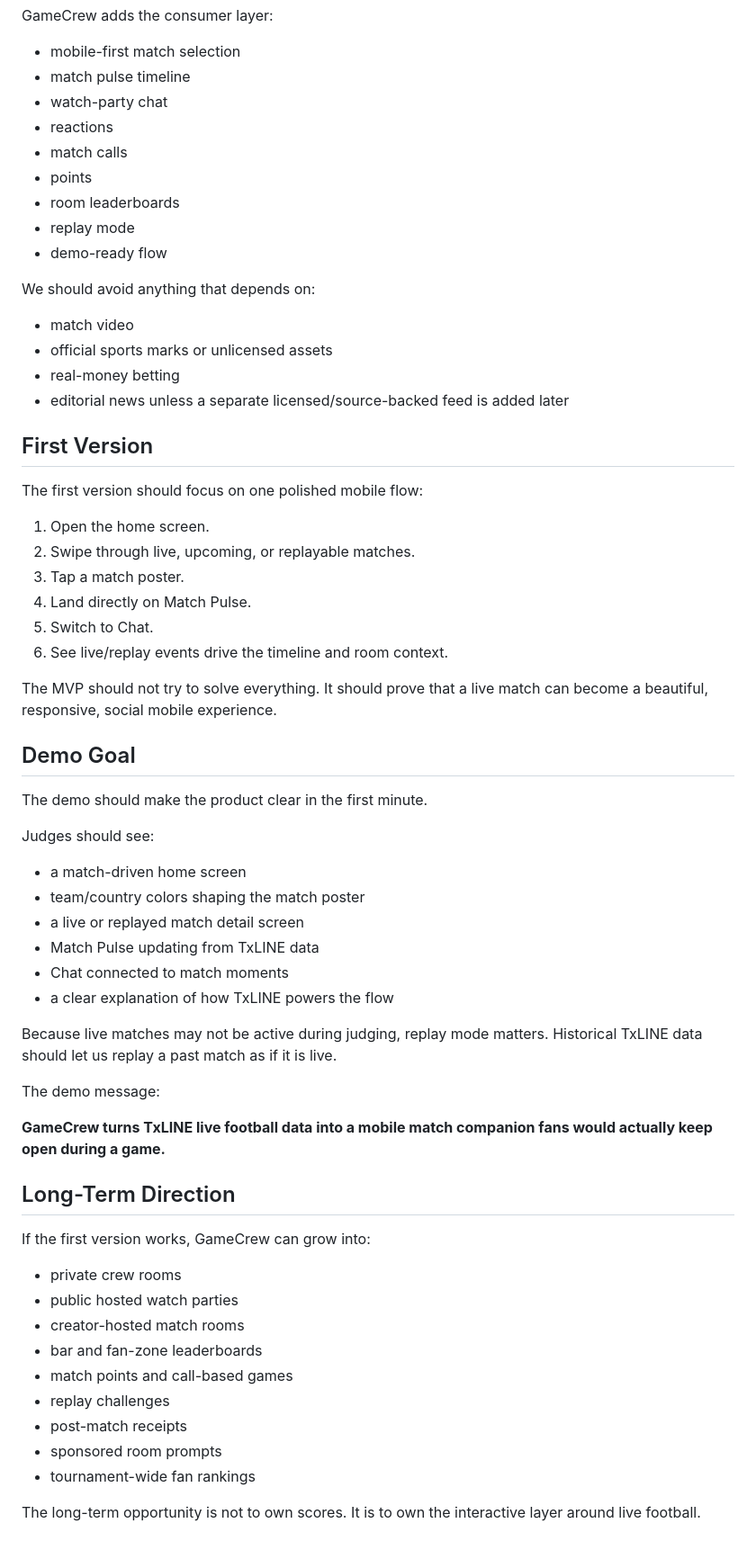
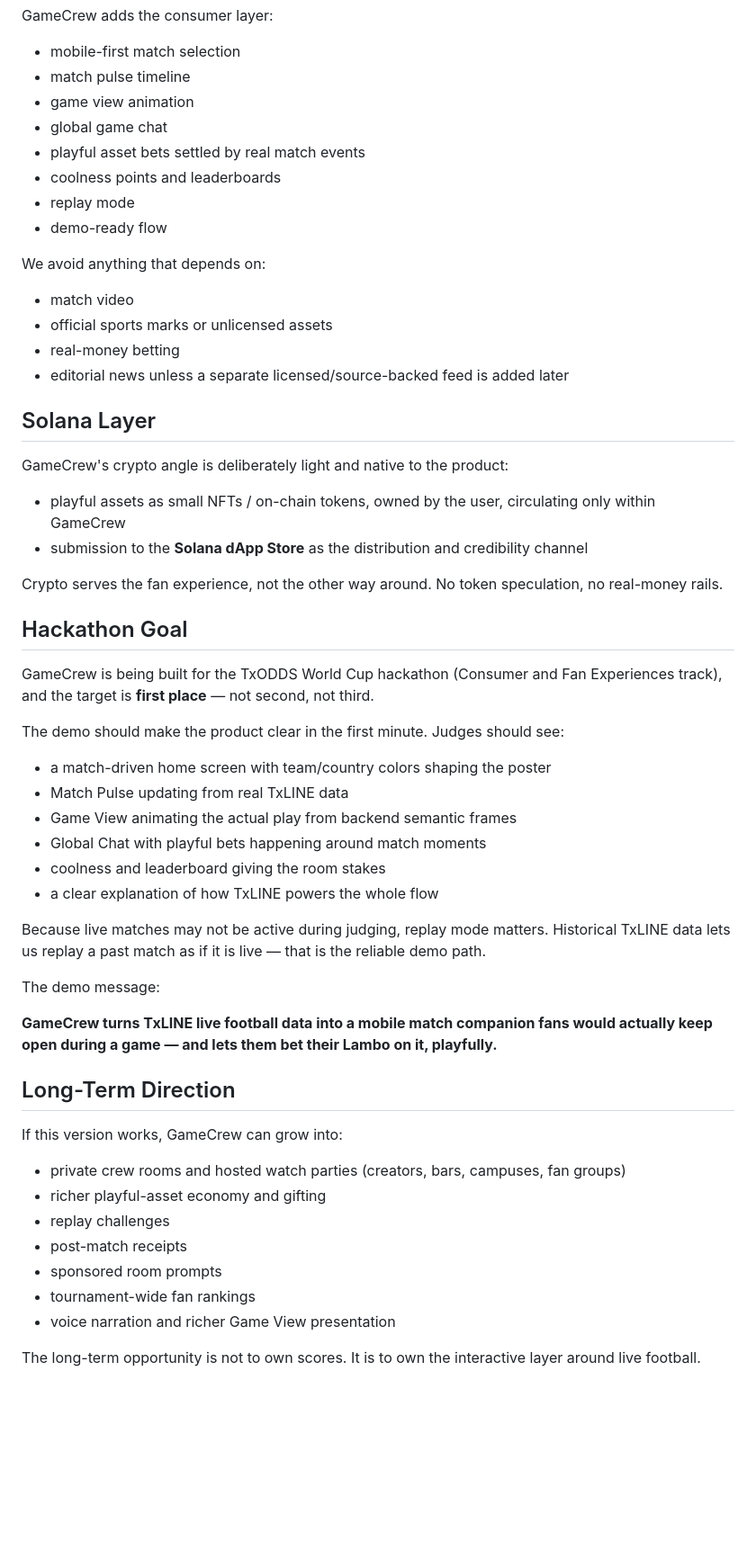
Before and after one commit to bucketshop69/gamecrew, a Markdown page: docs/vision.md, the part around one of its changes. Shown at 90% size. GitHub-like rendering; blank space fills up the shorter version.

Commit message:
docs: add game view prd and confirmed vision update
Co-Authored-By: Claude Fable 5 <noreply@anthropic.com>

```diff
--- a/docs/vision.md
+++ b/docs/vision.md
@@ -216,65 +196,58 @@ GameCrew adds the consumer layer:
 
 - mobile-first match selection
 - match pulse timeline
-- watch-party chat
-- reactions
-- match calls
-- points
-- room leaderboards
+- game view animation
+- global game chat
+- playful asset bets settled by real match events
+- coolness points and leaderboards
 - replay mode
 - demo-ready flow
 
-We should avoid anything that depends on:
+We avoid anything that depends on:
 
 - match video
 - official sports marks or unlicensed assets
 - real-money betting
 - editorial news unless a separate licensed/source-backed feed is added later
 
-## First Version
+## Solana Layer
 
-The first version should focus on one polished mobile flow:
+GameCrew's crypto angle is deliberately light and native to the product:
 
-1. Open the home screen.
-2. Swipe through live, upcoming, or replayable matches.
-3. Tap a match poster.
-4. Land directly on Match Pulse.
-5. Switch to Chat.
-6. See live/replay events drive the timeline and room context.
+- playful assets as small NFTs / on-chain tokens, owned by the user, circulating only within GameCrew
+- submission to the **Solana dApp Store** as the distribution and credibility channel
 
-The MVP should not try to solve everything. It should prove that a live match can become a beautiful, responsive, social mobile experience.
+Crypto serves the fan experience, not the other way around. No token speculation, no real-money rails.
 
-## Demo Goal
+## Hackathon Goal
 
-The demo should make the product clear in the first minute.
+GameCrew is being built for the TxODDS World Cup hackathon (Consumer and Fan Experiences track), and the target is **first place** — not second, not third.
 
-Judges should see:
+The demo should make the product clear in the first minute. Judges should see:
 
-- a match-driven home screen
-- team/country colors shaping the match poster
-- a live or replayed match detail screen
-- Match Pulse updating from TxLINE data
-- Chat connected to match moments
-- a clear explanation of how TxLINE powers the flow
+- a match-driven home screen with team/country colors shaping the poster
+- Match Pulse updating from real TxLINE data
+- Game View animating the actual play from backend semantic frames
+- Global Chat with playful bets happening around match moments
+- coolness and leaderboard giving the room stakes
+- a clear explanation of how TxLINE powers the whole flow
 
-Because live matches may not be active during judging, replay mode matters. Historical TxLINE data should let us replay a past match as if it is live.
+Because live matches may not be active during judging, replay mode matters. Historical TxLINE data lets us replay a past match as if it is live — that is the reliable demo path.
 
 The demo message:
 
-**GameCrew turns TxLINE live football data into a mobile match companion fans would actually keep open during a game.**
+**GameCrew turns TxLINE live football data into a mobile match companion fans would actually keep open during a game — and lets them bet their Lambo on it, playfully.**
 
 ## Long-Term Direction
 
-If the first version works, GameCrew can grow into:
+If this version works, GameCrew can grow into:
 
-- private crew rooms
-- public hosted watch parties
-- creator-hosted match rooms
-- bar and fan-zone leaderboards
-- match points and call-based games
+- private crew rooms and hosted watch parties (creators, bars, campuses, fan groups)
+- richer playful-asset economy and gifting
 - replay challenges
 - post-match receipts
 - sponsored room prompts
 - tournament-wide fan rankings
+- voice narration and richer Game View presentation
 
 The long-term opportunity is not to own scores. It is to own the interactive layer around live football.
```
Also changed, not shown: other parts of docs/vision.md (+57 -77 lines), docs/prds/game_view.md (added, +328 -0 lines).
